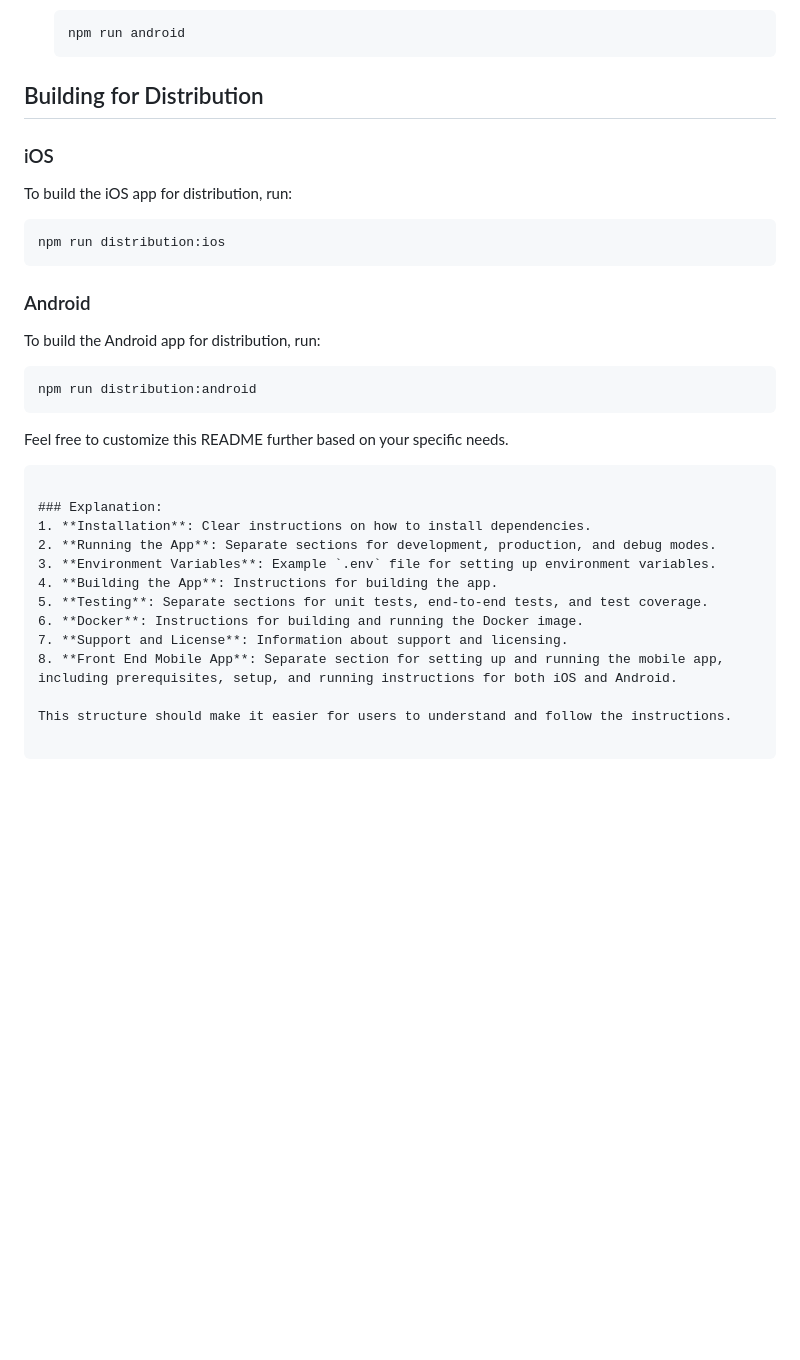
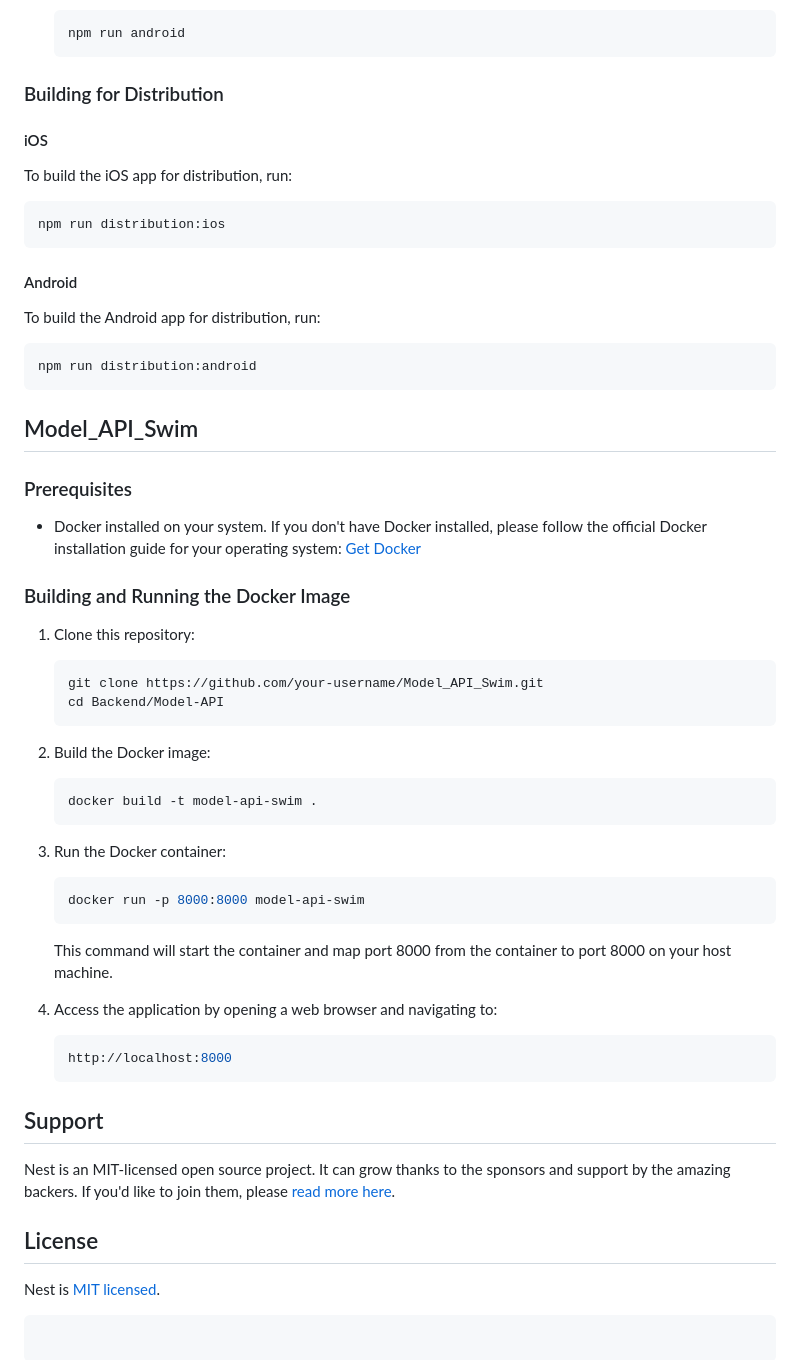
Before and after one commit to Tran-Huu-Tai-12-04-23/hodos-api, a Markdown page: README.md, the part around the change printed below. GitHub-like rendering; blank space fills up the shorter version.

Commit message:
modify:readme

````diff
--- a/README.md
+++ b/README.md
@@ -199,9 +186,9 @@ Nest is [MIT licensed](LICENSE).
     npm run android
     ```
 
-## Building for Distribution
+### Building for Distribution
 
-### iOS
+#### iOS
 
 To build the iOS app for distribution, run:
 
@@ -209,7 +196,7 @@ To build the iOS app for distribution, run:
 npm run distribution:ios
 ```
 
-### Android
+#### Android
 
 To build the Android app for distribution, run:
 
@@ -217,17 +204,41 @@ To build the Android app for distribution, run:
 npm run distribution:android
 ```
 
-Feel free to customize this README further based on your specific needs.
+## Model_API_Swim
+
+### Prerequisites
+- Docker installed on your system. If you don't have Docker installed, please follow the official Docker installation guide for your operating system: [Get Docker](https://docs.docker.com/get-docker/)
+
+### Building and Running the Docker Image
+
+1. Clone this repository:
+   ```bash
+   git clone https://github.com/your-username/Model_API_Swim.git
+   cd Backend/Model-API
+   ```
+
+2. Build the Docker image:
+   ```bash
+   docker build -t model-api-swim .
+   ```
+
+3. Run the Docker container:
+   ```bash
+   docker run -p 8000:8000 model-api-swim
+   ```
+
+   This command will start the container and map port 8000 from the container to port 8000 on your host machine.
+
+4. Access the application by opening a web browser and navigating to:
+   ```bash
+   http://localhost:8000
+   ```
+
+## Support
+
+Nest is an MIT-licensed open source project. It can grow thanks to the sponsors and support by the amazing backers. If you'd like to join them, please [read more here](https://docs.nestjs.com/support).
+
+## License
+
+Nest is [MIT licensed](LICENSE).
 ```
-
-### Explanation:
-1. **Installation**: Clear instructions on how to install dependencies.
-2. **Running the App**: Separate sections for development, production, and debug modes.
-3. **Environment Variables**: Example `.env` file for setting up environment variables.
-4. **Building the App**: Instructions for building the app.
-5. **Testing**: Separate sections for unit tests, end-to-end tests, and test coverage.
-6. **Docker**: Instructions for building and running the Docker image.
-7. **Support and License**: Information about support and licensing.
-8. **Front End Mobile App**: Separate section for setting up and running the mobile app, including prerequisites, setup, and running instructions for both iOS and Android.
-
-This structure should make it easier for users to understand and follow the instructions.
````
Also changed, not shown: other parts of README.md (+24 -37 lines).
